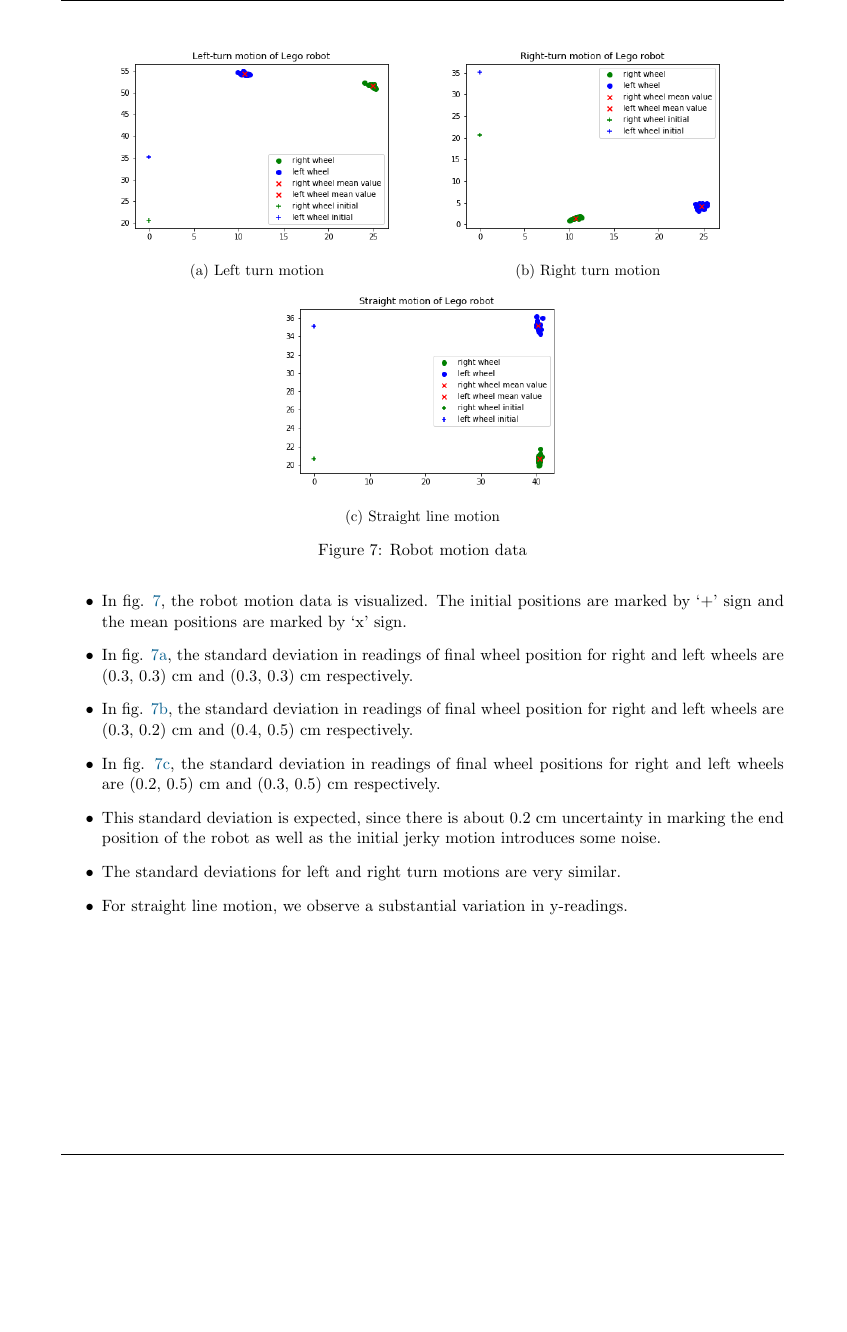
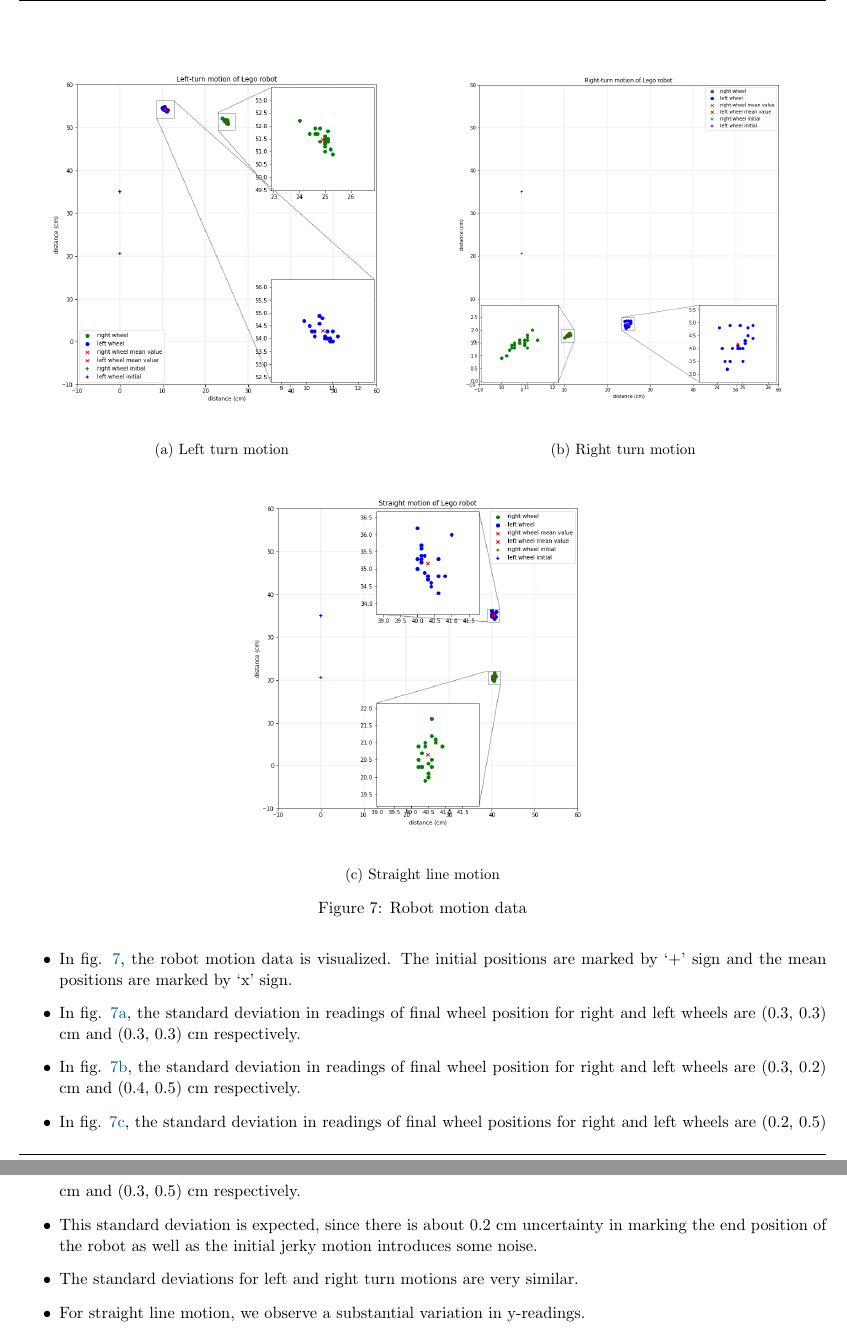
Before and after one commit to pranjaldhole/SEE, a LaTeX problem sheet (20180426/SEEHomework_AbhishekPadalkar_MaxMensing_PranjalDhole_20180426.tex): part of page 3 of 3 before the commit and two parts of pages 3 and 4 of 4 after it, the two joined at a grey line, cut so that both start at the same text, the shorter picture padded with empty space. Compiled offline with pdfLaTeX.

Commit message:
grid lines, equal axes, zoom in

```diff
--- a/20180426/SEEHomework_AbhishekPadalkar_MaxMensing_PranjalDhole_20180426.tex
+++ b/20180426/SEEHomework_AbhishekPadalkar_MaxMensing_PranjalDhole_20180426.tex
@@ -1,7 +1,7 @@
 \documentclass[11pt,a4paper,openright,twoside]{extreport}
 \usepackage[utf8]{inputenc}
 \usepackage[english]{babel}
-\usepackage[inner=2cm,outer=2cm,top=2cm,bottom=2cm]{geometry}
+\usepackage[inner=1cm,outer=1cm,top=2cm,bottom=2cm]{geometry}
 \usepackage{amsmath}
 \usepackage{amsfonts}
 \usepackage{textcomp}
@@ -144,17 +144,17 @@ The corners of the grid paper were glued to the table in order to prevent an mov
 
 \begin{figure}[H]
 \centering
-\begin{subfigure}[b]{0.45\textwidth}
+\begin{subfigure}[b]{0.49\textwidth}
 \includegraphics[width=\textwidth]{Left-turn.png}
 \caption{Left turn motion}
 \label{left}
 \end{subfigure}
-\begin{subfigure}[b]{0.45\textwidth}
+\begin{subfigure}[b]{0.49\textwidth}
 \includegraphics[width=\textwidth]{Right-turn.png}
 \caption{Right turn motion}
 \label{right}
 \end{subfigure}
-\begin{subfigure}[b]{0.45\textwidth}
+\begin{subfigure}[b]{0.49\textwidth}
 \includegraphics[width=\textwidth]{Straight.png}
 \caption{Straight line motion}
 \label{straight}
```
Also changed, not shown: 20180426/images/Left-turn.png, 20180426/images/Right-turn.png, 20180426/images/Straight.png, 1 other file.
